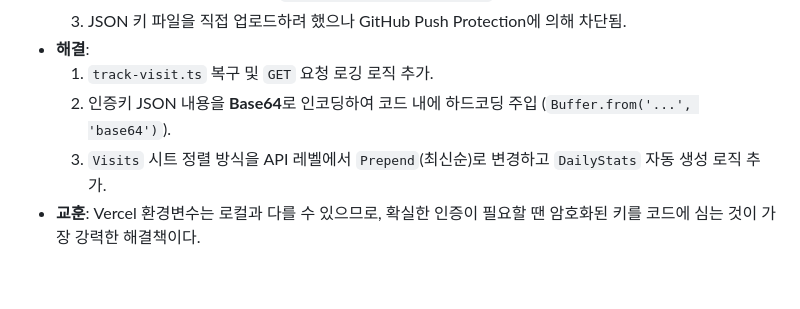
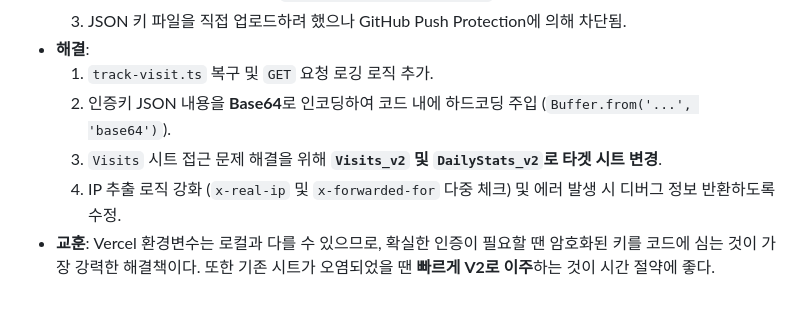
Before and after one commit to hyunggyu96/hgdaniel, a Markdown page: BACKEND_GUIDELINES.md, the part around the change. GitHub-like rendering.

Commit message:
docs: log V2 migration in troubleshooting history

```diff
--- a/BACKEND_GUIDELINES.md
+++ b/BACKEND_GUIDELINES.md
@@ -275,5 +275,6 @@ Legion Y700의 성능을 유지하고 기기 수명을 보호하기 위한 규
 - **해결**:
   1. `track-visit.ts` 복구 및 `GET` 요청 로깅 로직 추가.
   2. 인증키 JSON 내용을 **Base64**로 인코딩하여 코드 내에 하드코딩 주입 (`Buffer.from('...', 'base64')`).
-  3. `Visits` 시트 정렬 방식을 API 레벨에서 `Prepend`(최신순)로 변경하고 `DailyStats` 자동 생성 로직 추가.
-- **교훈**: Vercel 환경변수는 로컬과 다를 수 있으므로, 확실한 인증이 필요할 땐 암호화된 키를 코드에 심는 것이 가장 강력한 해결책이다.
+  3. `Visits` 시트 접근 문제 해결을 위해 **`Visits_v2` 및 `DailyStats_v2`로 타겟 시트 변경**.
+  4. IP 추출 로직 강화 (`x-real-ip` 및 `x-forwarded-for` 다중 체크) 및 에러 발생 시 디버그 정보 반환하도록 수정.
+- **교훈**: Vercel 환경변수는 로컬과 다를 수 있으므로, 확실한 인증이 필요할 땐 암호화된 키를 코드에 심는 것이 가장 강력한 해결책이다. 또한 기존 시트가 오염되었을 땐 **빠르게 V2로 이주**하는 것이 시간 절약에 좋다.
```
